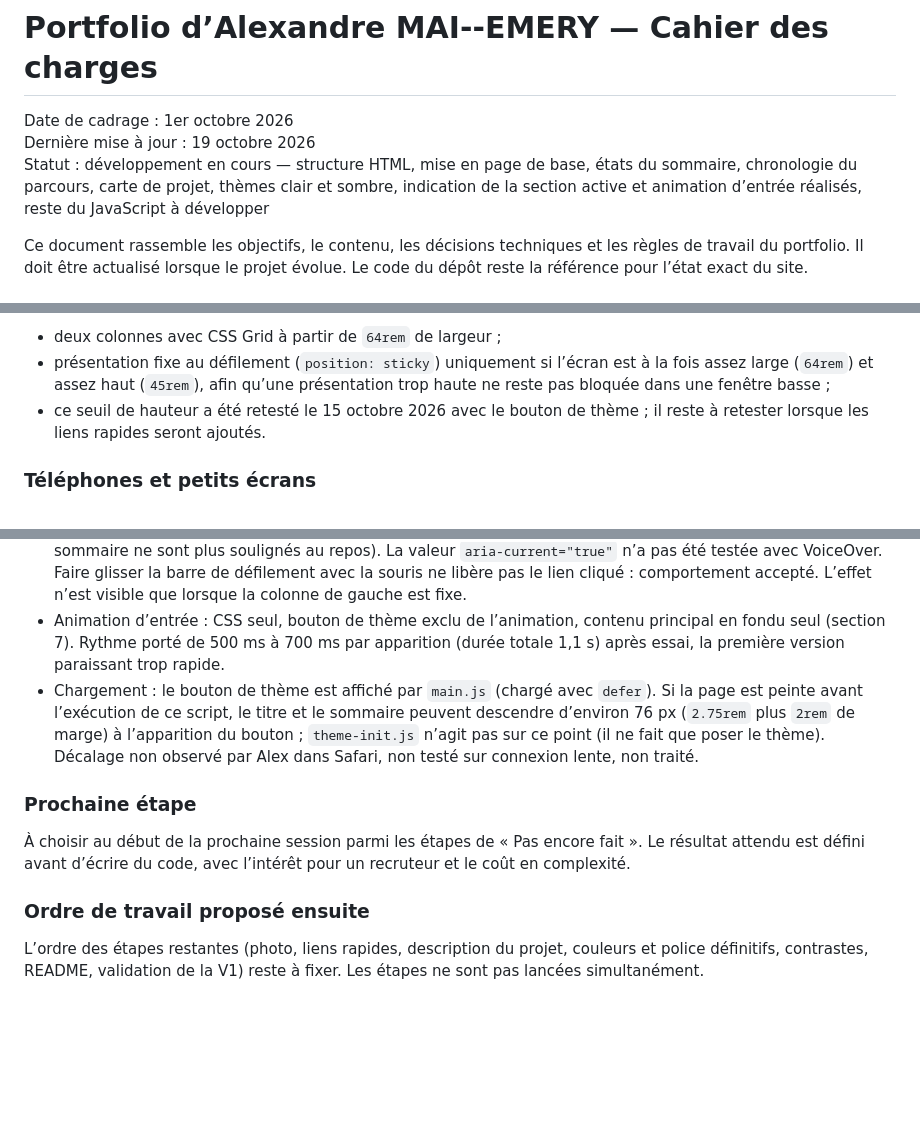
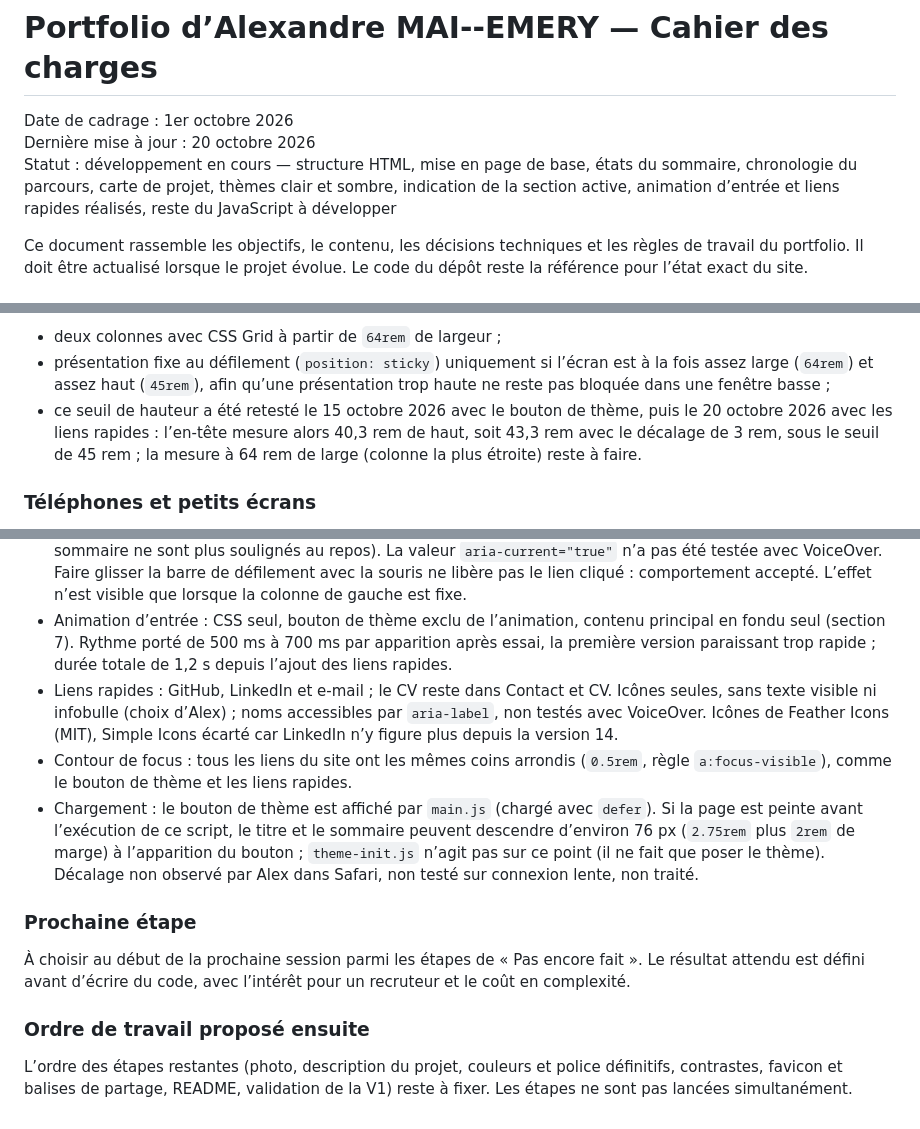
Before and after one commit to alexandremaiemery/alexandremaiemery.github.io, a Markdown page: docs/cahier-des-charges.md, 3 parts joined by grey strips. GitHub-like rendering; blank space fills up the shorter version.

```diff
--- a/docs/cahier-des-charges.md
+++ b/docs/cahier-des-charges.md
@@ -1,8 +1,8 @@
 # Portfolio d’Alexandre MAI--EMERY — Cahier des charges
 
 Date de cadrage : 1er octobre 2026
-Dernière mise à jour : 19 octobre 2026
-Statut : développement en cours — structure HTML, mise en page de base, états du sommaire, chronologie du parcours, carte de projet, thèmes clair et sombre, indication de la section active et animation d’entrée réalisés, reste du JavaScript à développer
+Dernière mise à jour : 20 octobre 2026
+Statut : développement en cours — structure HTML, mise en page de base, états du sommaire, chronologie du parcours, carte de projet, thèmes clair et sombre, indication de la section active, animation d’entrée et liens rapides réalisés, reste du JavaScript à développer
 
 Ce document rassemble les objectifs, le contenu, les décisions techniques
 et les règles de travail du portfolio. Il doit être actualisé lorsque
@@ -229,7 +229,10 @@ Mise en œuvre actuelle :
   afin qu’une présentation trop haute ne reste pas bloquée dans une
   fenêtre basse ;
 - ce seuil de hauteur a été retesté le 15 octobre 2026 avec le bouton de
-  thème ; il reste à retester lorsque les liens rapides seront ajoutés.
+  thème, puis le 20 octobre 2026 avec les liens rapides : l’en-tête
+  mesure alors 40,3 rem de haut, soit 43,3 rem avec le décalage de
+  3 rem, sous le seuil de 45 rem ; la mesure à 64 rem de large (colonne
+  la plus étroite) reste à faire.
 
 ### Téléphones et petits écrans
 
@@ -803,8 +852,16 @@ Elles reprennent mes règles générales de travail.
   que lorsque la colonne de gauche est fixe.
 - Animation d’entrée : CSS seul, bouton de thème exclu de l’animation,
   contenu principal en fondu seul (section 7). Rythme porté de 500 ms à
-  700 ms par apparition (durée totale 1,1 s) après essai, la première
-  version paraissant trop rapide.
+  700 ms par apparition après essai, la première version paraissant trop
+  rapide ; durée totale de 1,2 s depuis l’ajout des liens rapides.
+- Liens rapides : GitHub, LinkedIn et e-mail ; le CV reste dans Contact et
+  CV. Icônes seules, sans texte visible ni infobulle (choix d’Alex) ; noms
+  accessibles par `aria-label`, non testés avec VoiceOver. Icônes de Feather
+  Icons (MIT), Simple Icons écarté car LinkedIn n’y figure plus depuis la
+  version 14.
+- Contour de focus : tous les liens du site ont les mêmes coins arrondis
+  (`0.5rem`, règle `a:focus-visible`), comme le bouton de thème et les
+  liens rapides.
 - Chargement : le bouton de thème est affiché par `main.js` (chargé avec
   `defer`). Si la page est peinte avant l’exécution de ce script, le titre
   et le sommaire peuvent descendre d’environ 76 px (`2.75rem` plus `2rem`
@@ -820,6 +877,7 @@ l’intérêt pour un recruteur et le coût en complexité.
 
 ### Ordre de travail proposé ensuite
 
-L’ordre des étapes restantes (photo, liens rapides, description du projet,
-couleurs et police définitifs, contrastes, README, validation de la V1)
-reste à fixer. Les étapes ne sont pas lancées simultanément.
+L’ordre des étapes restantes (photo, description du projet, couleurs et
+police définitifs, contrastes, favicon et balises de partage, README,
+validation de la V1) reste à fixer. Les étapes ne sont pas lancées
+simultanément.
```
Also changed, not shown: other parts of docs/cahier-des-charges.md (+57 -11 lines).
